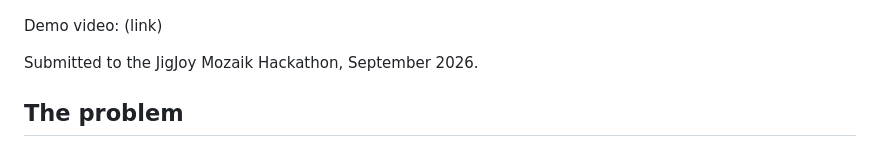
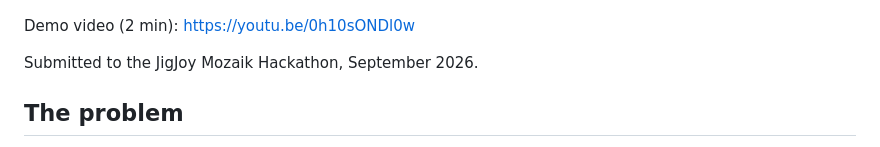
Before and after one commit to shrooms08/watchtower, a Markdown page: README.md, the part around the change. Drawn GitHub-style.

```diff
--- a/README.md
+++ b/README.md
@@ -6,7 +6,7 @@ Judging? Start with [JUDGES.md](JUDGES.md), a five-minute guide.
 
 ![Watchtower dashboard](docs/dashboard.png)
 
-Demo video: (link)
+Demo video (2 min): https://youtu.be/0h10sONDl0w
 
 Submitted to the JigJoy Mozaik Hackathon, September 2026.
 
```
Also changed, not shown: JUDGES.md (+2 -1 lines).
